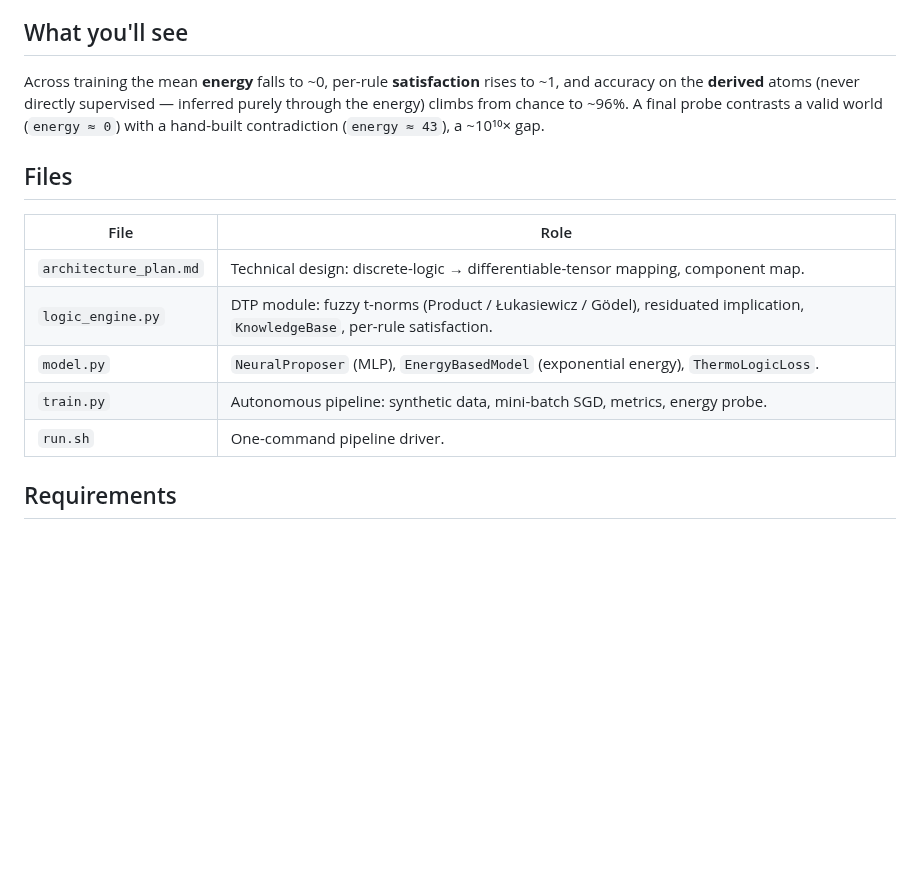
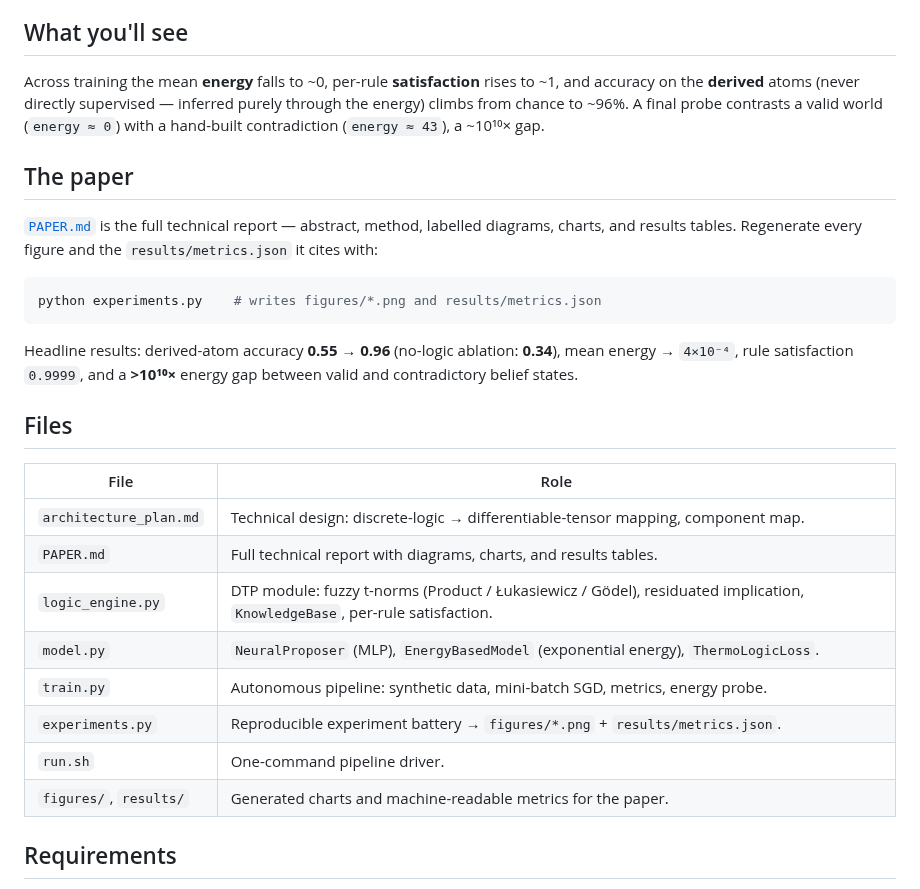
Before and after one commit to joperjoker/Project-ThermoLogic, a Markdown page: README.md, the part around the change. GitHub-like rendering; blank space fills up the shorter version.

````diff
--- a/README.md
+++ b/README.md
@@ -28,15 +28,32 @@ inferred purely through the energy) climbs from chance to ~96%. A final probe
 contrasts a valid world (`energy ≈ 0`) with a hand-built contradiction
 (`energy ≈ 43`), a ~10¹⁰× gap.
 
+## The paper
+
+[`PAPER.md`](PAPER.md) is the full technical report — abstract, method,
+labelled diagrams, charts, and results tables. Regenerate every figure and the
+`results/metrics.json` it cites with:
+
+```bash
+python experiments.py    # writes figures/*.png and results/metrics.json
+```
+
+Headline results: derived-atom accuracy **0.55 → 0.96** (no-logic ablation:
+**0.34**), mean energy → `4×10⁻⁴`, rule satisfaction `0.9999`, and a
+**>10¹⁰×** energy gap between valid and contradictory belief states.
+
 ## Files
 
 | File                    | Role |
 |-------------------------|------|
 | `architecture_plan.md`  | Technical design: discrete-logic → differentiable-tensor mapping, component map. |
+| `PAPER.md`              | Full technical report with diagrams, charts, and results tables. |
 | `logic_engine.py`       | DTP module: fuzzy t-norms (Product / Łukasiewicz / Gödel), residuated implication, `KnowledgeBase`, per-rule satisfaction. |
 | `model.py`              | `NeuralProposer` (MLP), `EnergyBasedModel` (exponential energy), `ThermoLogicLoss`. |
 | `train.py`              | Autonomous pipeline: synthetic data, mini-batch SGD, metrics, energy probe. |
+| `experiments.py`        | Reproducible experiment battery → `figures/*.png` + `results/metrics.json`. |
 | `run.sh`                | One-command pipeline driver. |
+| `figures/`, `results/`  | Generated charts and machine-readable metrics for the paper. |
 
 ## Requirements
 
````
Also changed, not shown: PAPER.md (added, +515 -0 lines), figures/fig_ablation_wrule.png (added), figures/fig_beta_sweep.png (added), figures/fig_energy_landscape.png (added), figures/fig_loss_components.png (added), figures/fig_tnorm_comparison.png (added), figures/fig_training_curves.png (added), 3 other files.
